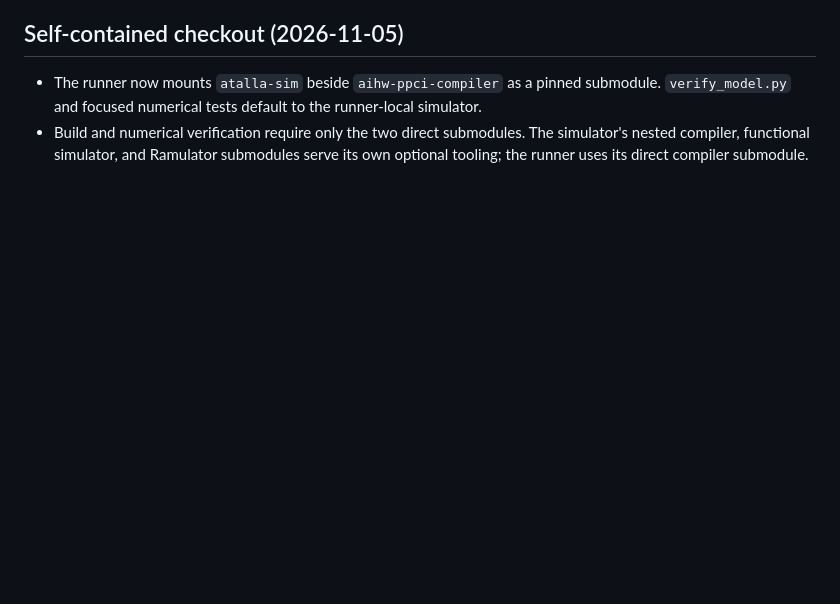
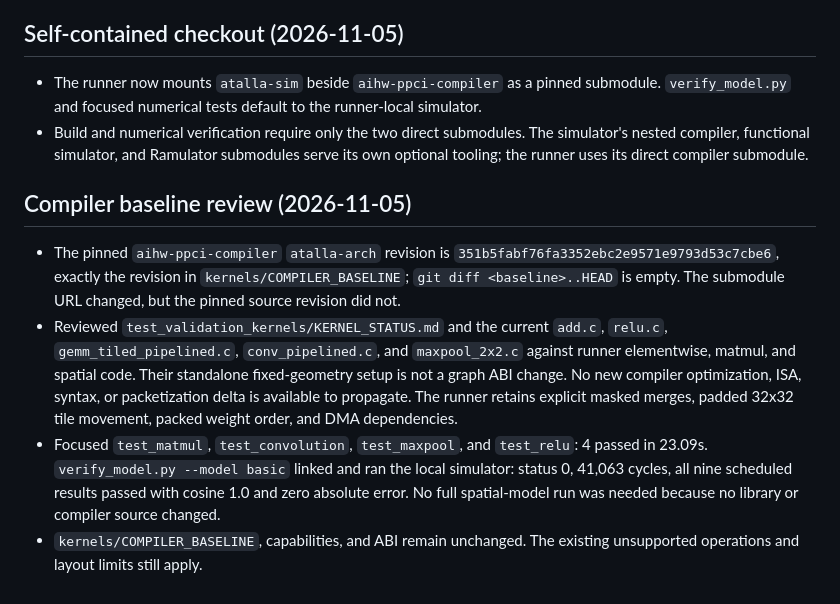
Before and after one commit to Purdue-SoCET/atalla-sim, a Markdown page: models/MEMORY.md, the part around the change. Rendered like a GitHub page; blank space fills up the shorter version.

Commit message:
Record pinned compiler kernel review

```diff
--- a/models/MEMORY.md
+++ b/models/MEMORY.md
@@ -173,3 +173,10 @@ The following findings supersede the earlier numerical limitations:
 
 - The runner now mounts `atalla-sim` beside `aihw-ppci-compiler` as a pinned submodule. `verify_model.py` and focused numerical tests default to the runner-local simulator.
 - Build and numerical verification require only the two direct submodules. The simulator's nested compiler, functional simulator, and Ramulator submodules serve its own optional tooling; the runner uses its direct compiler submodule.
+
+## Compiler baseline review (2026-11-05)
+
+- The pinned `aihw-ppci-compiler` `atalla-arch` revision is `351b5fabf76fa3352ebc2e9571e9793d53c7cbe6`, exactly the revision in `kernels/COMPILER_BASELINE`; `git diff <baseline>..HEAD` is empty. The submodule URL changed, but the pinned source revision did not.
+- Reviewed `test_validation_kernels/KERNEL_STATUS.md` and the current `add.c`, `relu.c`, `gemm_tiled_pipelined.c`, `conv_pipelined.c`, and `maxpool_2x2.c` against runner elementwise, matmul, and spatial code. Their standalone fixed-geometry setup is not a graph ABI change. No new compiler optimization, ISA, syntax, or packetization delta is available to propagate. The runner retains explicit masked merges, padded 32x32 tile movement, packed weight order, and DMA dependencies.
+- Focused `test_matmul`, `test_convolution`, `test_maxpool`, and `test_relu`: 4 passed in 23.09s. `verify_model.py --model basic` linked and ran the local simulator: status 0, 41,063 cycles, all nine scheduled results passed with cosine 1.0 and zero absolute error. No full spatial-model run was needed because no library or compiler source changed.
+- `kernels/COMPILER_BASELINE`, capabilities, and ABI remain unchanged. The existing unsupported operations and layout limits still apply.
```
